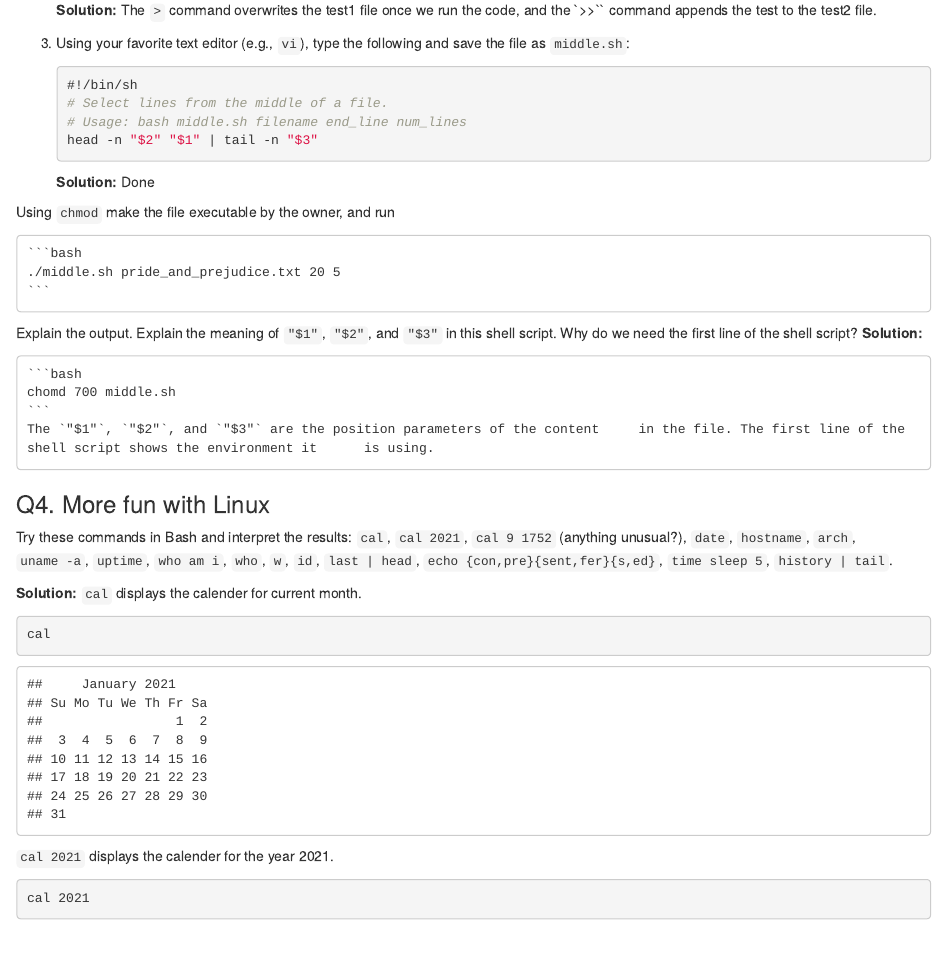
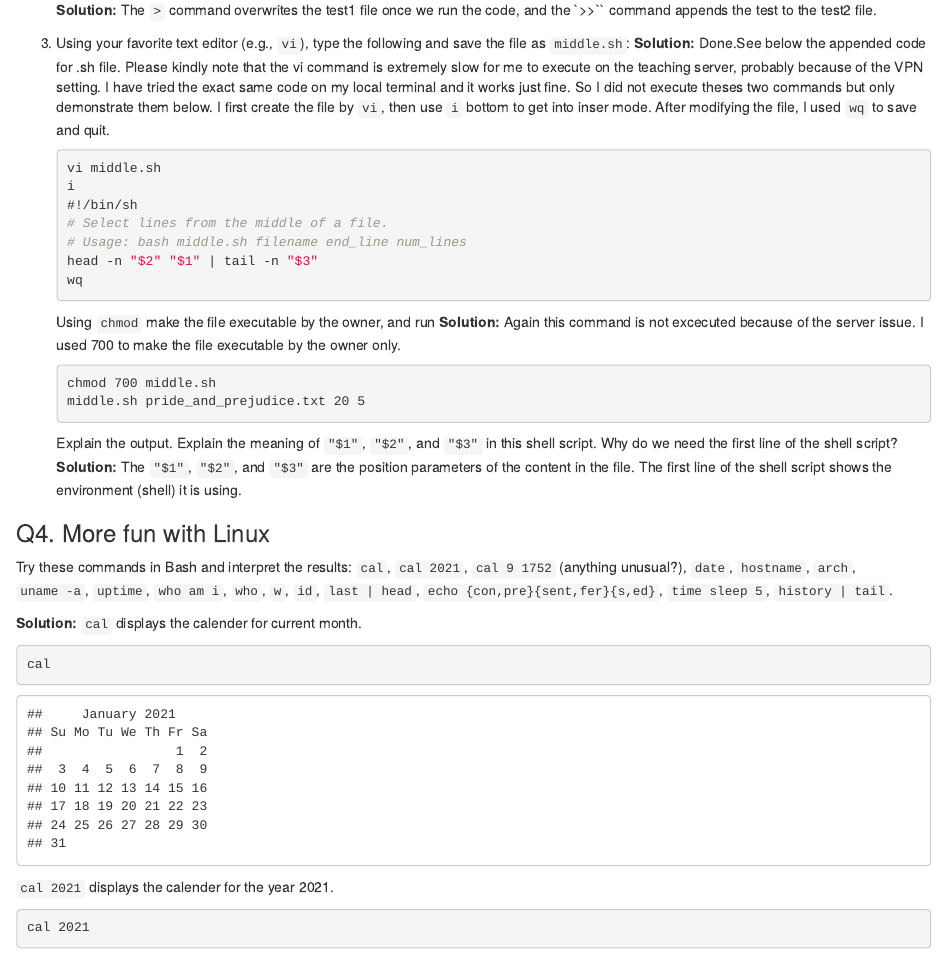
Before and after one commit to ClareChen20/biostat-203b-2021-winter, an R Markdown document (hw1/hw1sol.Rmd): the page in a window 1100 px wide, from 5540 px down. The pictures show the output file hw1/hw1sol.html that the author committed with the source, opened offline.

Commit message:
Some modifications to Questions 2&3.

````diff
--- a/hw1/hw1sol.Rmd
+++ b/hw1/hw1sol.Rmd
@@ -167,24 +167,30 @@ Do **not** put this text file `pride_and_prejudice.txt` in Git. Using a `for` lo
 
 
 3. Using your favorite text editor (e.g., `vi`), type the following and save the file as `middle.sh`:
+**Solution:** Done.See below the appended code for .sh file.
+Please kindly note that the vi command is extremely slow for me to execute on the teaching server, probably because of the VPN setting. I have tried the exact same code on my local terminal and it works just fine. So I did not execute theses two commands but only demonstrate them below.
+I first create the file by `vi`, then use `i` bottom to get into inser mode. After modifying the file, I used `wq` to save and quit.
     ```{bash eval=FALSE}
+    vi middle.sh
+    i
     #!/bin/sh
     # Select lines from the middle of a file.
     # Usage: bash middle.sh filename end_line num_lines
     head -n "$2" "$1" | tail -n "$3"
+    wq
     ```
-   **Solution:** Done
-
 Using `chmod` make the file executable by the owner, and run
-    ```{bash eval=FALSE}
-    ./middle.sh pride_and_prejudice.txt 20 5
+    **Solution:**
+    Again this command is not excecuted because of the server issue. I used       700 to make the file executable by the owner only.
+    ``` {bash eval=FALSE}
+    chmod 700 middle.sh
+    middle.sh pride_and_prejudice.txt 20 5
     ```
 Explain the output. Explain the meaning of `"$1"`, `"$2"`, and `"$3"` in this shell script. Why do we need the first line of the shell script?
     **Solution:**
-    ```{bash eval=FALSE}
-    chomd 700 middle.sh
-    ```
-    The `"$1"`, `"$2"`, and `"$3"` are the position parameters of the content     in the file. The first line of the shell script shows the environment it      is using.
+    The `"$1"`, `"$2"`, and `"$3"` are the position parameters of the content     in the file. The first line of the shell script shows the environment         (shell) it is using.
+
+
 ### Q4. More fun with Linux
 
 Try these commands in Bash and interpret the results: `cal`, `cal 2021`, `cal 9 1752` (anything unusual?), `date`, `hostname`, `arch`, `uname -a`, `uptime`, `who am i`, `who`, `w`, `id`, `last | head`, `echo {con,pre}{sent,fer}{s,ed}`, `time sleep 5`, `history | tail`.
````
Also changed, not shown: hw1/hw1sol.html, hw1/hw1sol.Rmd (4 more changed lines).
